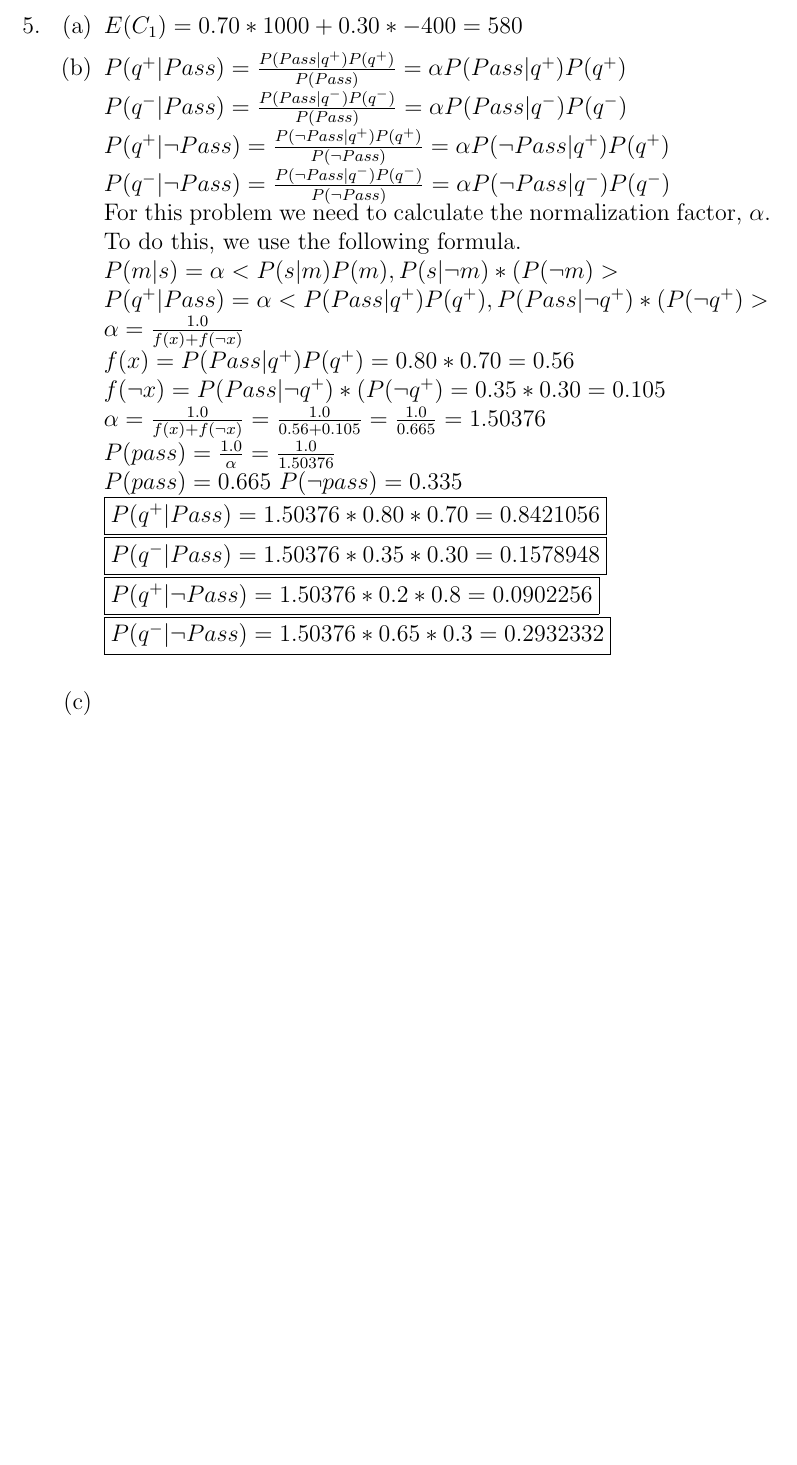
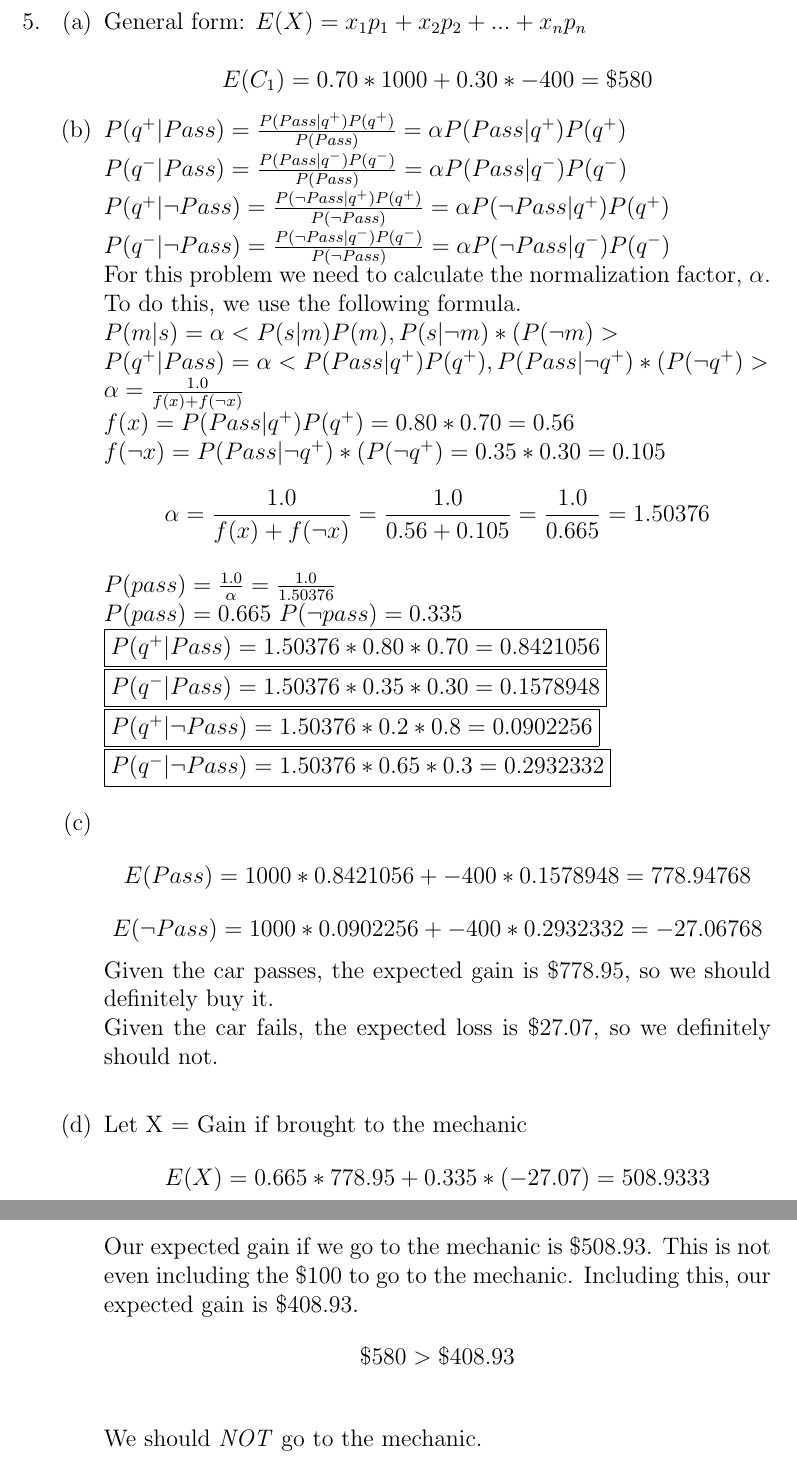
Before and after one commit to zpsaras/Sokoban-PDDL, a LaTeX problem sheet (AI Assignment 3 Writeup.tex): part of page 7 of 7 before the commit and two parts of pages 7 and 8 of 8 after it, the two joined at a grey line, cut at the place of the change, the shorter picture padded with empty space. Compiled offline with pdfLaTeX.

Commit message:
SERIOUS werk done to problem 5. Finished? We didn't exactly use the technique in class, but I believe the method of using expected values and the alpha normalizing factor works.

```diff
--- a/AI Assignment 3 Writeup.tex
+++ b/AI Assignment 3 Writeup.tex
@@ -222,7 +222,8 @@ Multiplying in $B$\\
 	%	a
 	%-----------------
 	\item
-	$E(C_{1}) = 0.70*1000 + 0.30*-400 = 580$
+	General form: $E(X) = x_1p_1 + x_2p_2 + ... + x_np_n$\\
+	\[E(C_{1}) = 0.70*1000 + 0.30*-400 = \$580\]
 
 	%-----------------
 	%	b
@@ -238,7 +239,7 @@ Multiplying in $B$\\
 	$\alpha = \frac{1.0}{f(x)+f(\neg x)}$\\
 	$f(x) = P(Pass|q^{+})P(q^{+}) = 0.80*0.70 = 0.56$\\
 	$f(\neg x) = P(Pass|\neg q^{+})*(P(\neg q^{+}) = 0.35 * 0.30 = 0.105$\\
-	$\alpha = \frac{1.0}{f(x)+f(\neg x)} = \frac{1.0}{0.56+0.105} = \frac{1.0}{0.665} = 1.50376$\\
+	\[\alpha = \frac{1.0}{f(x)+f(\neg x)} = \frac{1.0}{0.56+0.105} = \frac{1.0}{0.665} = 1.50376\]\\
 	$P(pass) = \frac{1.0}{\alpha} = \frac{1.0}{1.50376}$\\
 	$P(pass) = 0.665$ $P(\neg pass) = 0.335$\\
 	\fbox{$P(q^{+}|Pass) = 1.50376*0.80*0.70 = 0.8421056$}\\
@@ -250,11 +251,20 @@ Multiplying in $B$\\
 	%	c
 	%-----------------
 	\item
+	\[E(Pass) = 1000*0.8421056 + -400*0.1578948 = 778.94768\]
+	\[E(\neg Pass) = 1000*0.0902256 + -400*0.2932332 = -27.06768\]
+	Given the car passes, the expected gain is \$778.95, so we should definitely buy it.\\
+	Given the car fails, the expected loss is \$27.07, so we definitely should not.\\
 
 	%-----------------
 	%	d
 	%-----------------
 	\item
+	Let X = Gain if brought to the mechanic
+	\[E(X) = 0.665*778.95 + 0.335*(-27.07) = 508.9333 \]\\
+	Our expected gain if we go to the mechanic is \$508.93. This is not even including the \$100 to go to the mechanic. Including this, our expected gain is \$408.93.
+	\[ \$580 > \$408.93 \]\\
+	We should \textit{NOT} go to the mechanic.\\
 
 \end{enumerate}
 
```
